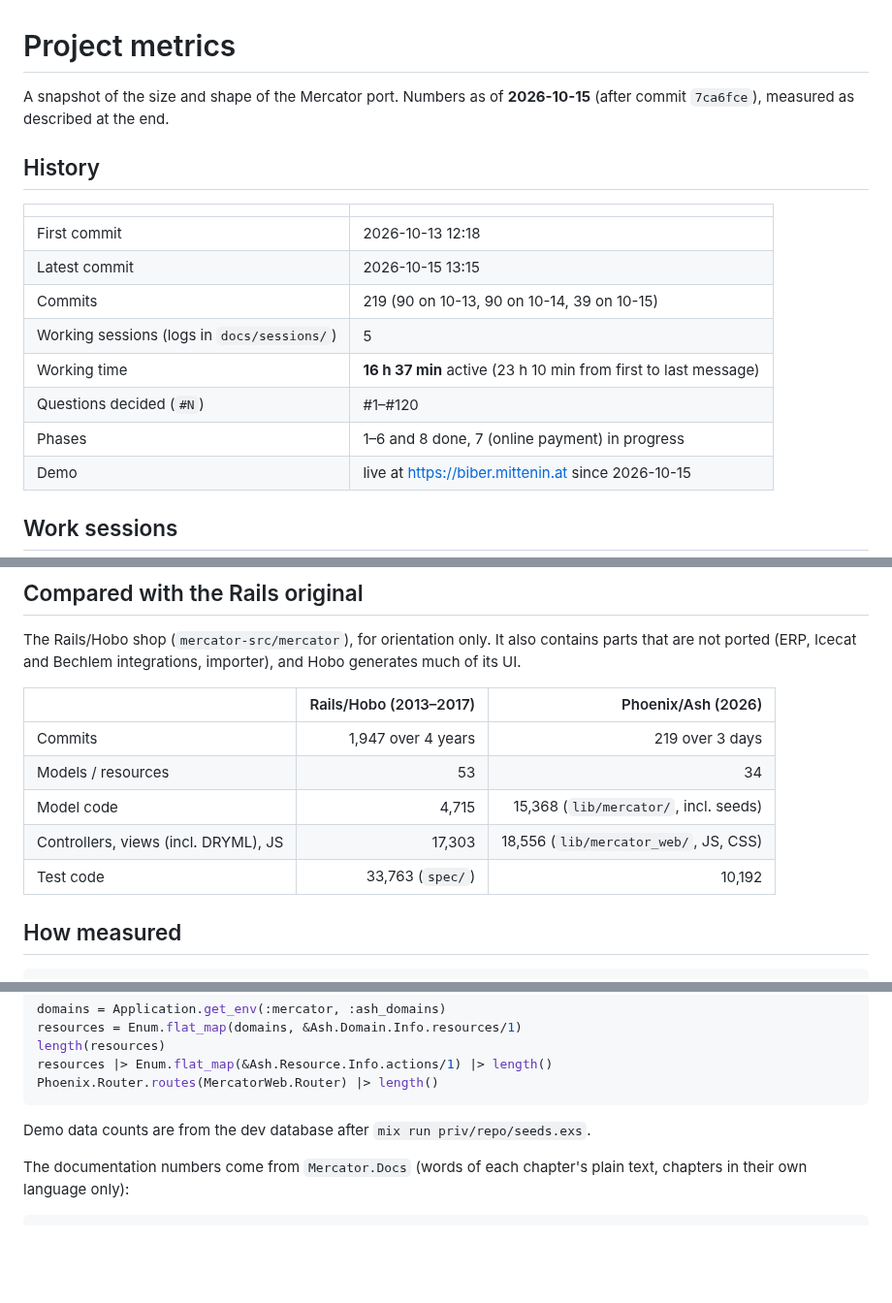
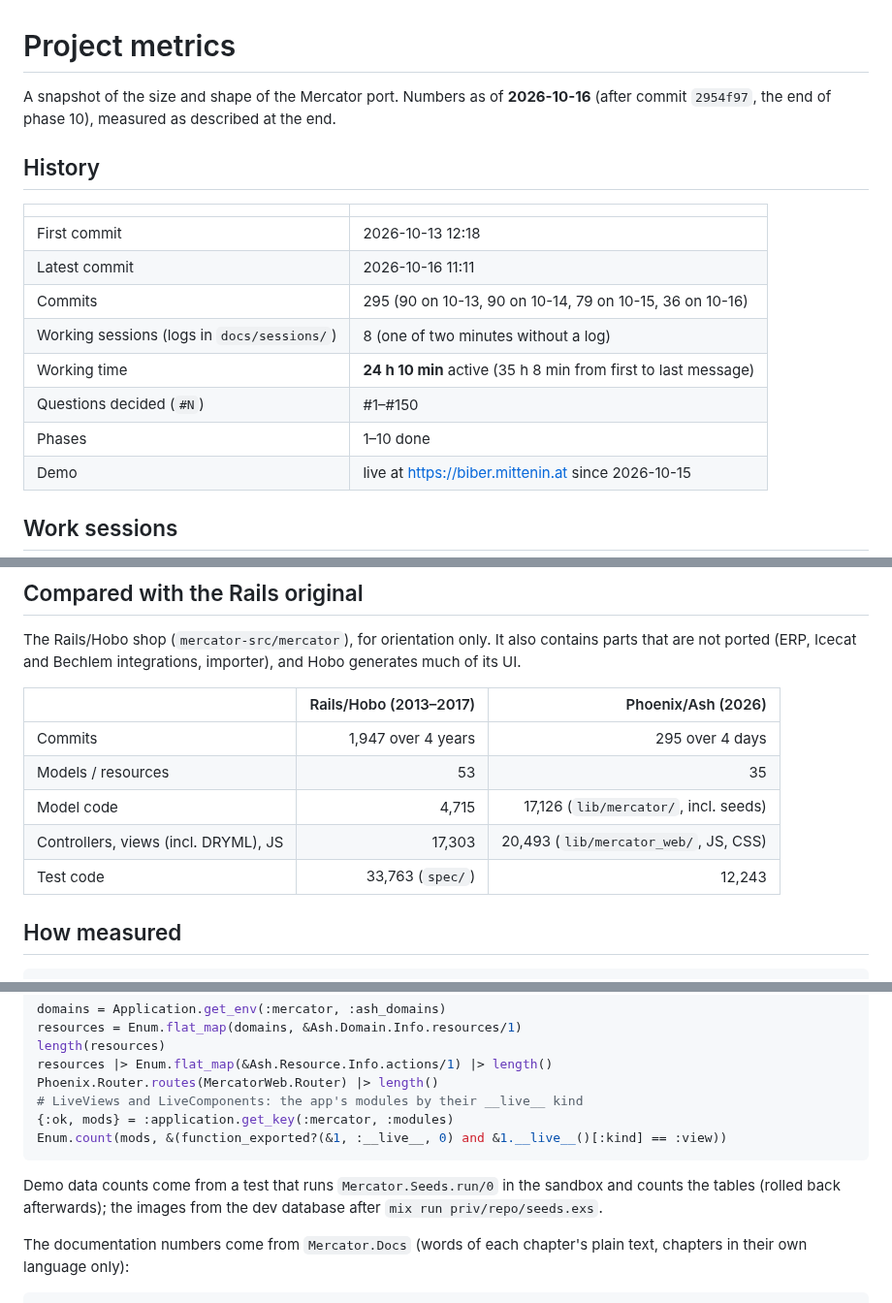
Before and after one commit to haslinger/mercator, a Markdown page: docs/metrics.md, 3 parts joined by grey strips. Shown at 97% size. Drawn GitHub-style; blank space fills up the shorter version.

````diff
--- a/docs/metrics.md
+++ b/docs/metrics.md
@@ -1,19 +1,20 @@
 # Project metrics
 
 A snapshot of the size and shape of the Mercator port. Numbers as of
-**2026-10-15** (after commit `7ca6fce`), measured as described at the end.
+**2026-10-16** (after commit `2954f97`, the end of phase 10), measured as
+described at the end.
 
 ## History
 
 | | |
 |---|---|
 | First commit | 2026-10-13 12:18 |
-| Latest commit | 2026-10-15 13:15 |
-| Commits | 219 (90 on 10-13, 90 on 10-14, 39 on 10-15) |
-| Working sessions (logs in `docs/sessions/`) | 5 |
-| Working time | **16 h 37 min** active (23 h 10 min from first to last message) |
-| Questions decided (`#N`) | #1–#120 |
-| Phases | 1–6 and 8 done, 7 (online payment) in progress |
+| Latest commit | 2026-10-16 11:11 |
+| Commits | 295 (90 on 10-13, 90 on 10-14, 79 on 10-15, 36 on 10-16) |
+| Working sessions (logs in `docs/sessions/`) | 8 (one of two minutes without a log) |
+| Working time | **24 h 10 min** active (35 h 8 min from first to last message) |
+| Questions decided (`#N`) | #1–#150 |
+| Phases | 1–10 done |
 | Demo | live at https://biber.mittenin.at since 2026-10-15 |
 
 ## Work sessions
@@ -134,11 +157,11 @@ importer), and Hobo generates much of its UI.
 
 | | Rails/Hobo (2013–2017) | Phoenix/Ash (2026) |
 |---|---:|---:|
-| Commits | 1,947 over 4 years | 219 over 3 days |
-| Models / resources | 53 | 34 |
-| Model code | 4,715 | 15,368 (`lib/mercator/`, incl. seeds) |
-| Controllers, views (incl. DRYML), JS | 17,303 | 18,556 (`lib/mercator_web/`, JS, CSS) |
-| Test code | 33,763 (`spec/`) | 10,192 |
+| Commits | 1,947 over 4 years | 295 over 4 days |
+| Models / resources | 53 | 35 |
+| Model code | 4,715 | 17,126 (`lib/mercator/`, incl. seeds) |
+| Controllers, views (incl. DRYML), JS | 17,303 | 20,493 (`lib/mercator_web/`, JS, CSS) |
+| Test code | 33,763 (`spec/`) | 12,243 |
 
 ## How measured
 
@@ -159,9 +182,14 @@ resources = Enum.flat_map(domains, &Ash.Domain.Info.resources/1)
 length(resources)
 resources |> Enum.flat_map(&Ash.Resource.Info.actions/1) |> length()
 Phoenix.Router.routes(MercatorWeb.Router) |> length()
+# LiveViews and LiveComponents: the app's modules by their __live__ kind
+{:ok, mods} = :application.get_key(:mercator, :modules)
+Enum.count(mods, &(function_exported?(&1, :__live__, 0) and &1.__live__()[:kind] == :view))
 ```
 
-Demo data counts are from the dev database after `mix run priv/repo/seeds.exs`.
+Demo data counts come from a test that runs `Mercator.Seeds.run/0` in the
+sandbox and counts the tables (rolled back afterwards); the images from the
+dev database after `mix run priv/repo/seeds.exs`.
 
 The documentation numbers come from `Mercator.Docs` (words of each chapter's
 plain text, chapters in their own language only):
````
Also changed, not shown: other parts of docs/metrics.md (+75 -53 lines).
